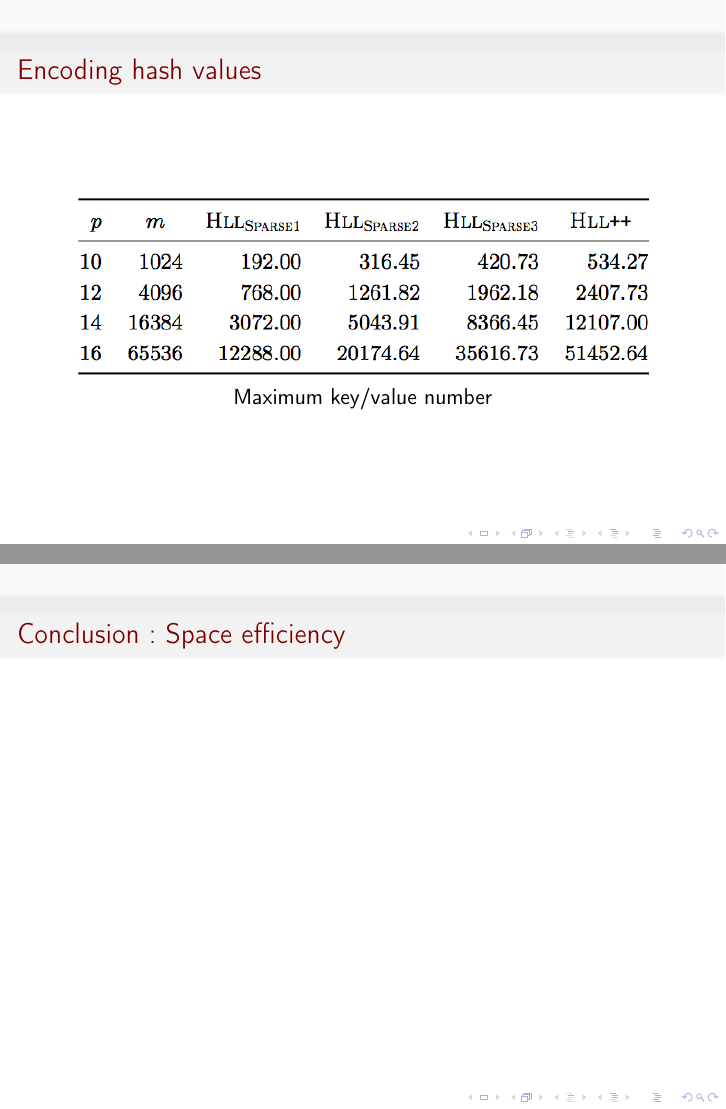
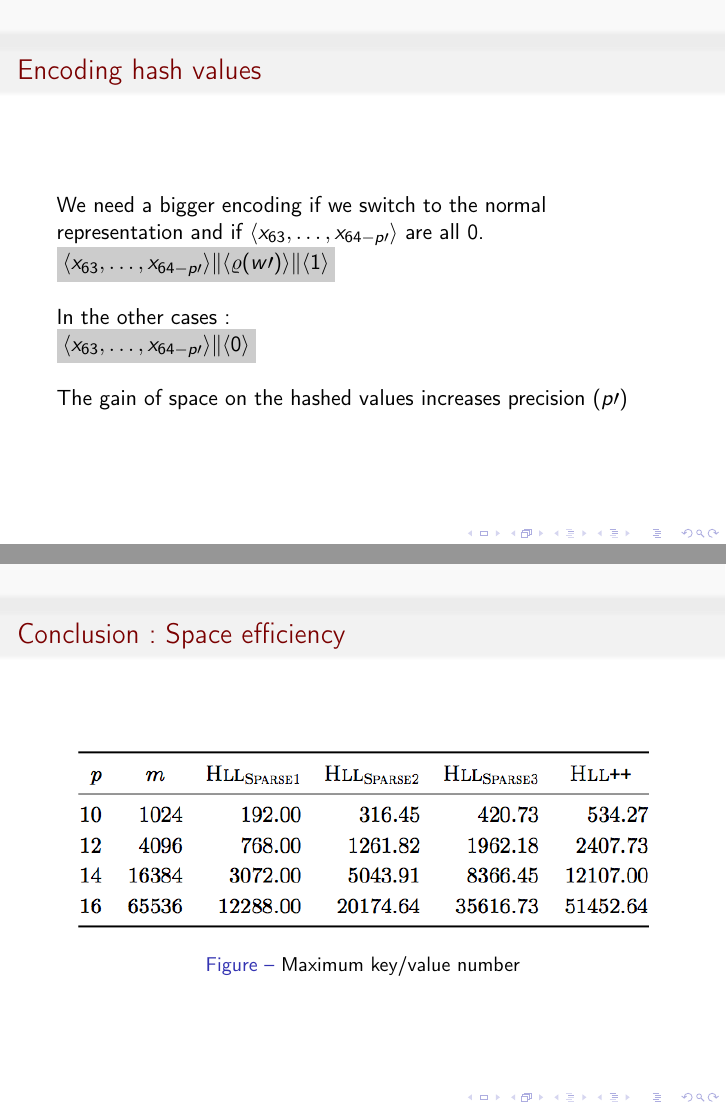
Before and after one commit to remyzorg/hyperloglog_graal, LaTeX slides (slides.tex): pages 14 and 15 of 15 before the commit and pages 13 and 14 of 14 after it, joined at a grey line. Compiled offline with pdfLaTeX.

Commit message:
hashed values

```diff
--- a/slides.tex
+++ b/slides.tex
@@ -221,19 +221,20 @@ Maximum key/value number
 \end{frame}
 
 %% ============================
-
-\begin{frame}{Encoding hash values}
-\end{frame}
-
-
 \begin{frame}{Encoding hash values}
 
+  We need a bigger encoding if we switch to the normal representation
+  and if $\langle x_{63}, \dots, x_{64-p\prime} \rangle$ are all 0.
+  ~\\
+  \colorbox{light-gray}{$\langle x_{63}, \dots, x_{64-p\prime} \rangle \| \langle \varrho (w\prime) \rangle \| \langle 1 \rangle $}
 
-\begin{figure}[c]
-\includegraphics [scale=0.45]  {sparse_all.png}
+  ~\\
+  In the other cases:
 
-Maximum key/value number
-\end{figure}
+  \colorbox{light-gray}{$\langle x_{63}, \dots, x_{64-p\prime} \rangle \| \langle 0 \rangle $}
+
+  ~\\
+  The gain of space on the hashed values increases precision ($p\prime)$
 
 \end{frame}
 
@@ -241,6 +242,12 @@ Maximum key/value number
 %% ============================
 
 \begin{frame}{Conclusion : Space efficiency}
+
+\begin{figure}[c]
+\includegraphics [scale=0.45]  {sparse_all.png}
+\caption{Maximum key/value number}
+\end{figure}
+
 \end{frame}
 
 \end{document}
```
